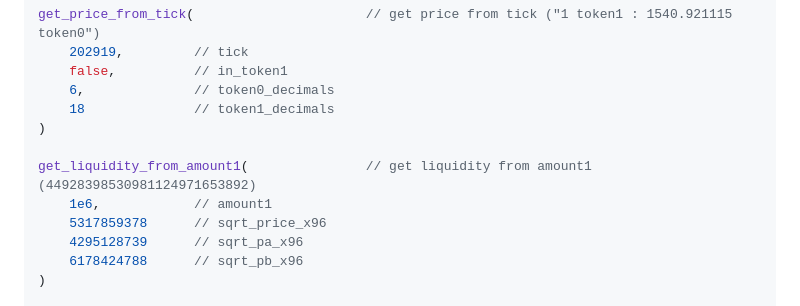
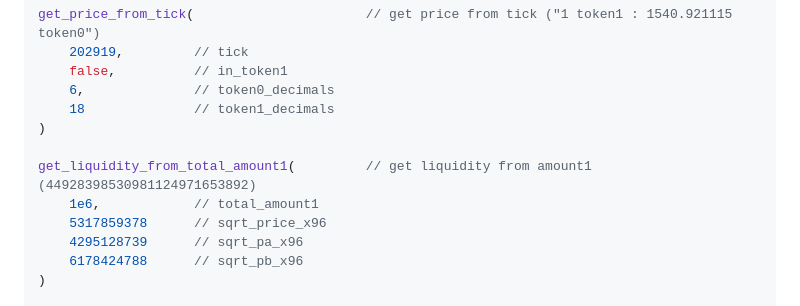
Before and after one commit to 0xrusowsky/etheasy, a Markdown page: README.md, the part around the change. Drawn GitHub-style.

Commit message:
docs: uniswap v3 math

```diff
--- a/README.md
+++ b/README.md
@@ -94,8 +94,8 @@ get_price_from_tick(                      // get price from tick ("1 token1 : 15
     18              // token1_decimals
 )
 
-get_liquidity_from_amount1(               // get liquidity from amount1 (44928398530981124971653892)
-    1e6,            // amount1
+get_liquidity_from_total_amount1(         // get liquidity from amount1 (44928398530981124971653892)
+    1e6,            // total_amount1
     5317859378      // sqrt_price_x96
     4295128739      // sqrt_pa_x96
     6178424788      // sqrt_pb_x96
```
